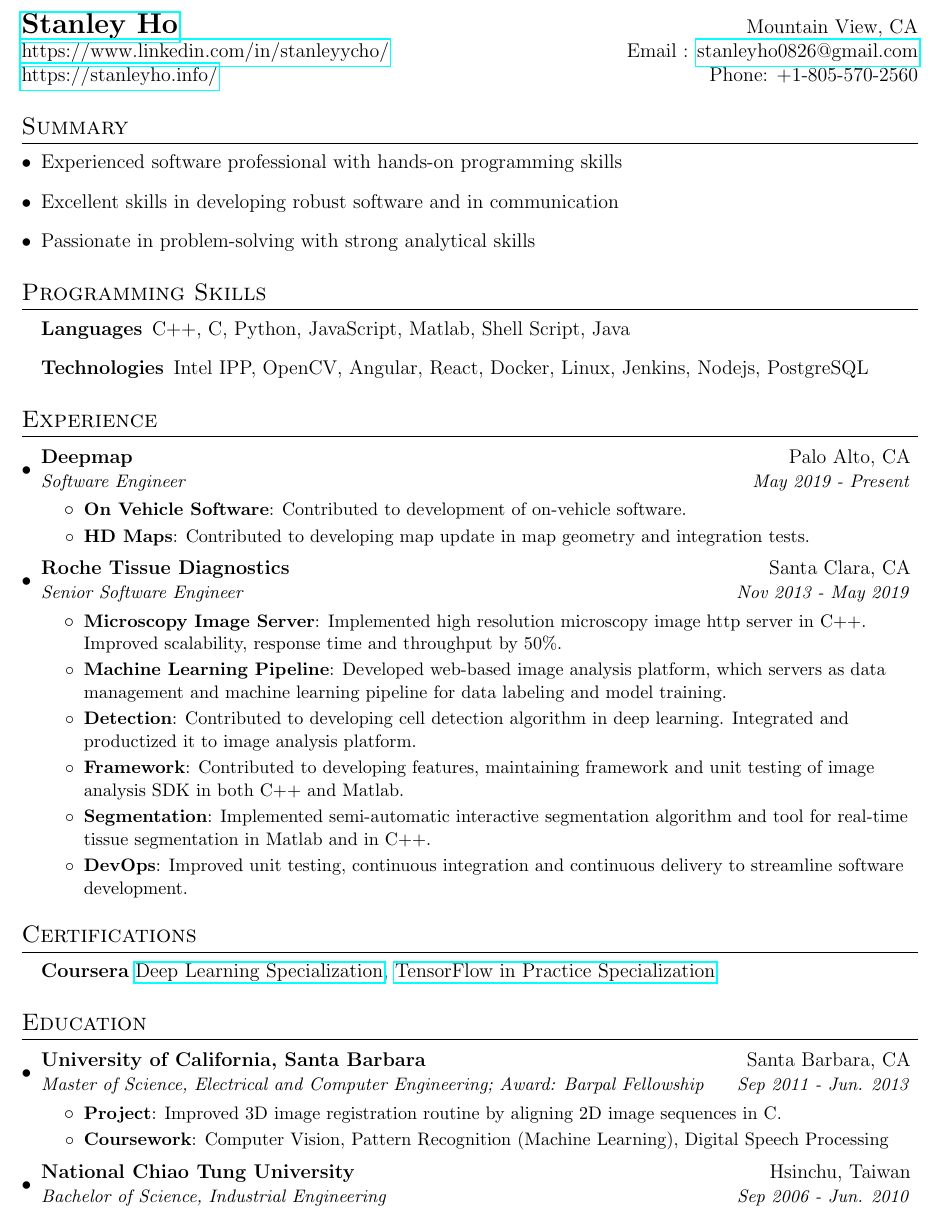
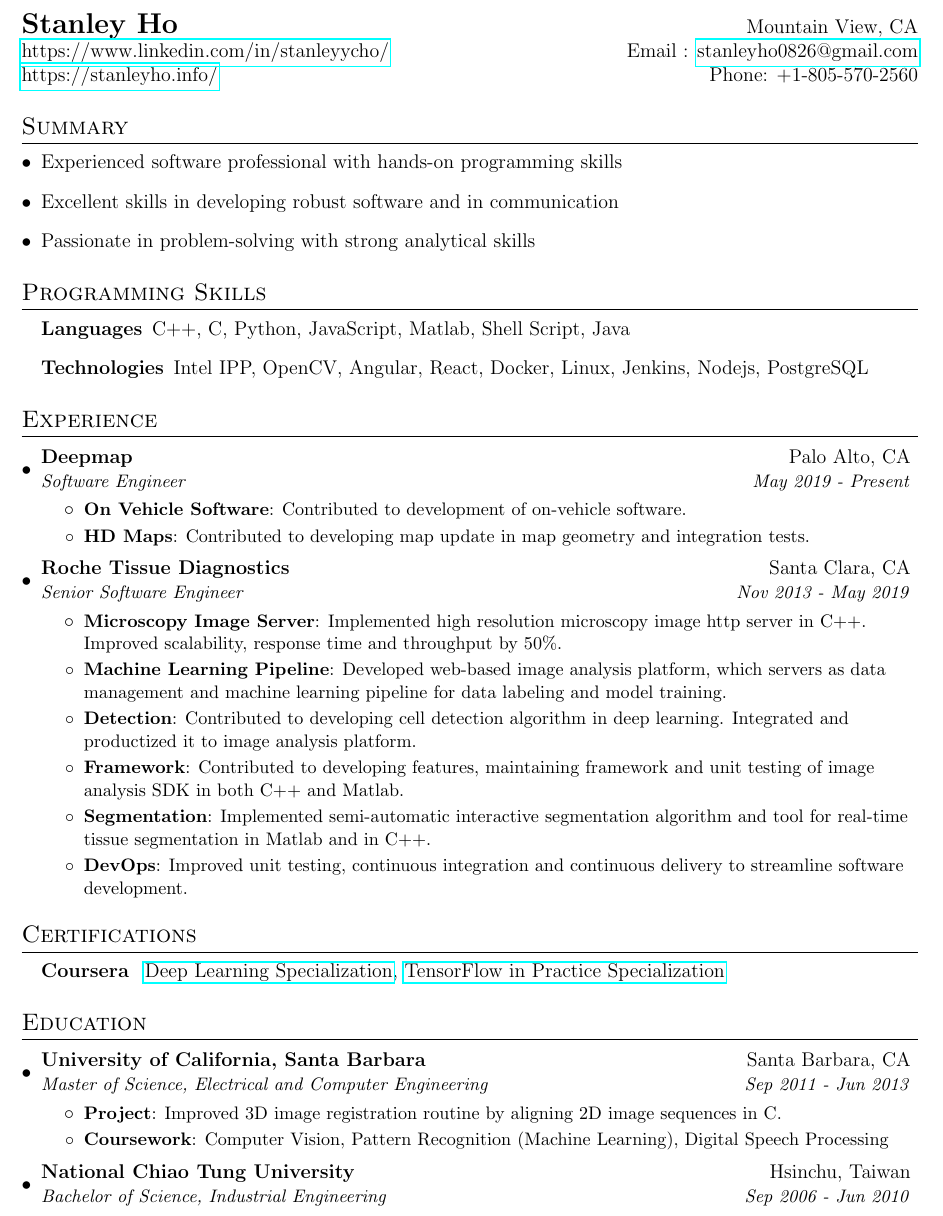
Before and after one commit to stanleyycho/resume, a LaTeX CV (resume.tex): part of the page, cut so that both start at the same text. Compiled offline with pdfLaTeX.

Commit message:
Minor changes to content

```diff
--- a/resume.tex
+++ b/resume.tex
@@ -80,7 +80,7 @@
 
 %----------HEADING-----------------
 \begin{tabular*}{\textwidth}{l@{\extracolsep{\fill}}r}
-  \textbf{\href{https://www.linkedin.com/in/stanleyycho/}{\Large Stanley Ho}} & Mountain View, CA \\
+  \textbf{{\Large Stanley Ho}} & Mountain View, CA \\
    \href{https://www.linkedin.com/in/stanleyycho/}{https://www.linkedin.com/in/stanleyycho/} & Email : \href{mailto:stanleyho1988@gmail.com}{stanleyho0826@gmail.com}\\
  \href{https://stanleyho.info/}{https://stanleyho.info/} & Phone: +1-805-570-2560\\
   %\href{https://github.com/stanleyycho}{https://github.com/stanleyycho}\\
@@ -150,7 +150,9 @@
     %  \textbf{Nvidia Deep Learning Institute} \href{https://courses.nvidia.com/certificates/2ccc14d1bf9746a1ab360a48b94e4af3}{Fundamentals of Deep Learning for Computer Vision}
     %}
     \item[]{
-      \textbf{Coursera} \href{https://www.coursera.org/account/accomplishments/specialization/G8TS8APA3NK6}{Deep Learning Specialization}, \href{https://www.coursera.org/account/accomplishments/specialization/ACYMK9U2ARYZ}{TensorFlow in Practice Specialization}
+      \begin{deflist}
+      	\item[\textbf{Coursera}]\href{https://www.coursera.org/account/accomplishments/specialization/G8TS8APA3NK6}{Deep Learning Specialization}, \href{https://www.coursera.org/account/accomplishments/specialization/ACYMK9U2ARYZ}{TensorFlow in Practice Specialization}
+      \end{deflist}
     }
   \resumeSubHeadingListEnd
 
@@ -159,7 +161,7 @@
   \resumeSubHeadingListStart
     \resumeSubheading
       {University of California, Santa Barbara}{Santa Barbara, CA}
-      {Master of Science, Electrical and Computer Engineering; Award: Barpal Fellowship}{Sep 2011 - Jun. 2013}
+      {Master of Science, Electrical and Computer Engineering}{Sep 2011 - Jun 2013}
     %\resumeSubheading
     %{Emphasis on Signal Processing, Minor Computer Engineering} {}
     \resumeItemListStart
@@ -170,7 +172,7 @@
      \resumeItemListEnd
     \resumeSubheading
       {National Chiao Tung University}{Hsinchu, Taiwan}
-      {Bachelor of Science, Industrial Engineering}{Sep 2006 - Jun. 2010}
+      {Bachelor of Science, Industrial Engineering}{Sep 2006 - Jun 2010}
   \resumeSubHeadingListEnd
 %-------------------------------------------
 \end{document}
```
Also changed, not shown: resume.pdf.
